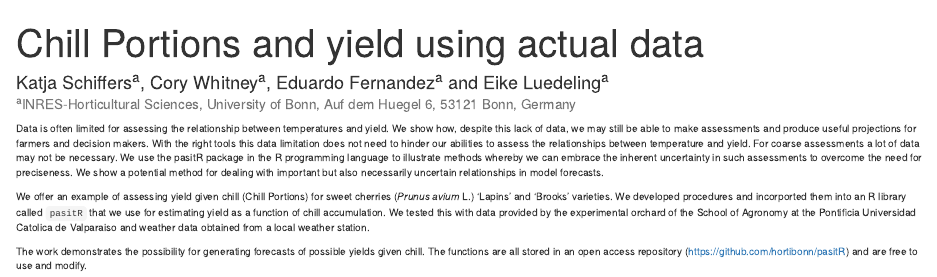
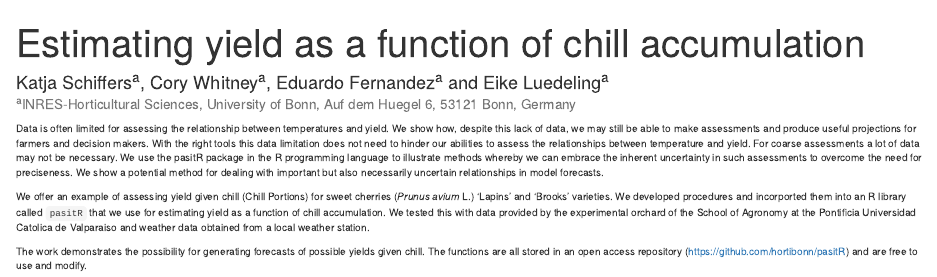
Before and after one commit to CWWhitney/Chill_Yield_SHE, an R Markdown document (Abstract_SHE_Chill_Yield_Model.Rmd): the page in a window 1100 px wide, from its top. Rendered offline with R 4.5, knitr and Pandoc, with nearby package versions; drawn as R Markdown's standard HTML page in place of the format the file asks for.

```diff
--- a/Abstract_SHE_Chill_Yield_Model.Rmd
+++ b/Abstract_SHE_Chill_Yield_Model.Rmd
@@ -1,5 +1,5 @@
 ---
-title: "Chill Portions and yield using actual data"
+title: "Estimating yield as a function of chill accumulation"
 author: Katja Schiffers^a^, Cory Whitney^a^, Eduardo Fernandez^a^ and Eike Luedeling^a^ <br /> <small>^a^INRES-Horticultural Sciences, University of Bonn, Auf dem Huegel 6, 53121 Bonn, Germany <small/>
 output:
   word_document: default
```
Also changed, not shown: Full_SHE_Chill_Yield_Model.Rmd (+1 -1 lines), Full_SHE_Chill_Yield_Model.pdf, Full_SHE_Chill_Yield_Model.tex, Full_SHE_Chill_Yield_Model_files/figure-latex/chillkernel-1.pdf, Full_SHE_Chill_Yield_Model_files/figure-latex/chillkernelslice-1.pdf, Full_SHE_Chill_Yield_Model_files/figure-latex/chillkernelslicerange-1.pdf, Full_SHE_Chill_Yield_Model_files/figure-latex/chillscatter-1.pdf, Full_SHE_Chill_Yield_Model_files/figure-latex/chillviolin-1.pdf, 2 other files.
